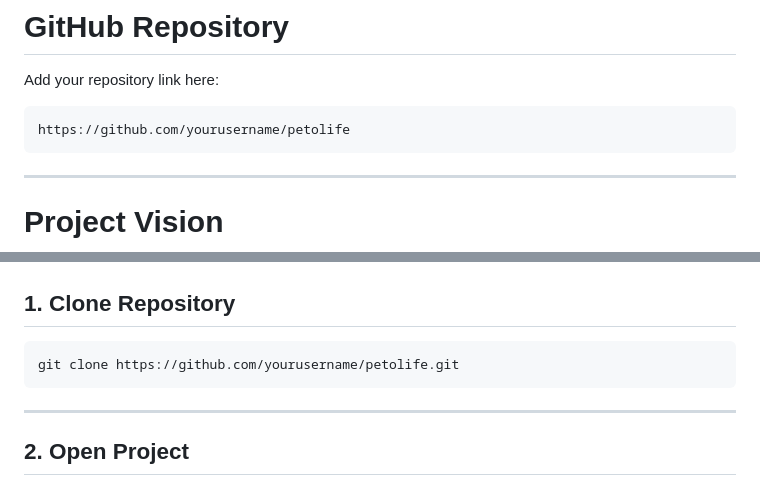
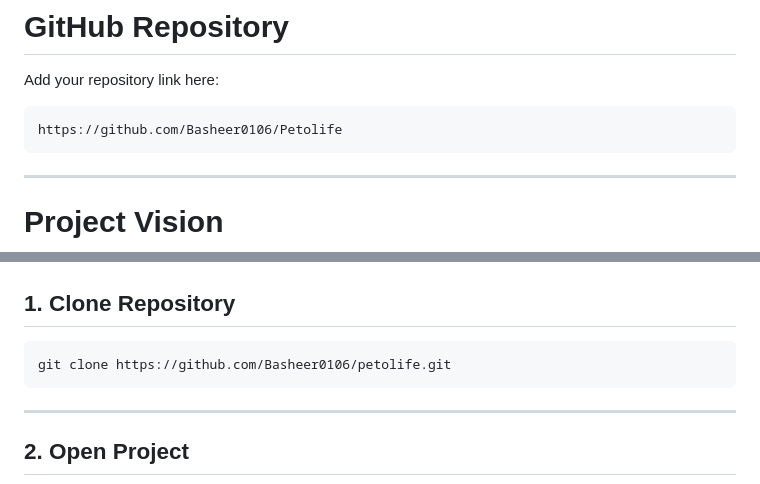
Before and after one commit to Basheer0106/Petolife, a Markdown page: README.md, 2 parts joined by grey strips. Rendered like a GitHub page.

Commit message:
Update repository links in README.md

````diff
--- a/README.md
+++ b/README.md
@@ -21,7 +21,7 @@ https://your-live-site-link.vercel.app
 Add your repository link here:
 
 ```bash
-https://github.com/yourusername/petolife
+https://github.com/Basheer0106/Petolife
 ```
 
 ---
@@ -215,7 +215,7 @@ petolife/
 ## 1. Clone Repository
 
 ```bash
-git clone https://github.com/yourusername/petolife.git
+git clone https://github.com/Basheer0106/petolife.git
 ```
 
 ---
````
